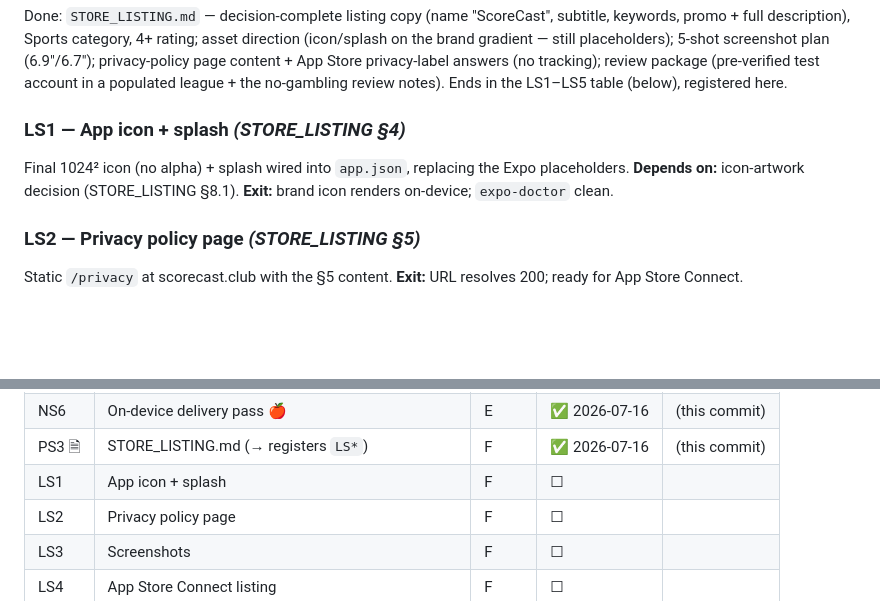
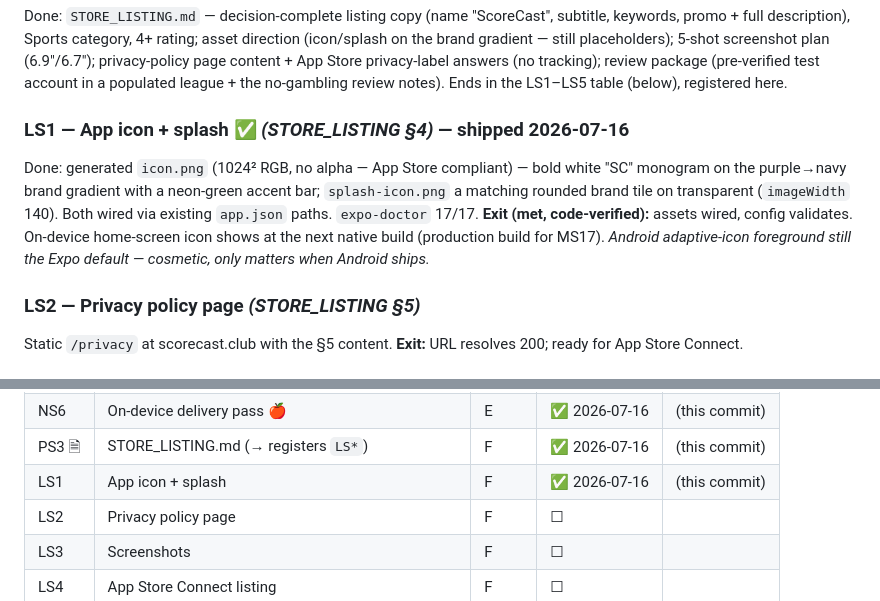
Before and after one commit to Qadzilla/scorecast, a Markdown page: MOBILE_SLICES.md, 2 parts joined by grey strips. Rendered like a GitHub page; blank space fills up the shorter version.

Commit message:
docs: LS1 shipped (app icon + splash)
Co-Authored-By: Claude Fable 5 <noreply@anthropic.com>

```diff
--- a/MOBILE_SLICES.md
+++ b/MOBILE_SLICES.md
@@ -193,9 +193,9 @@ Done: EAS dev build (`eas build --profile development --platform ios`, EAS-manag
 ### PS3 — Write `STORE_LISTING.md` ✅ 🗎  *(§9, §10)* — shipped 2026-07-16
 Done: `STORE_LISTING.md` — decision-complete listing copy (name "ScoreCast", subtitle, keywords, promo + full description), Sports category, 4+ rating; asset direction (icon/splash on the brand gradient — still placeholders); 5-shot screenshot plan (6.9"/6.7"); privacy-policy page content + App Store privacy-label answers (no tracking); review package (pre-verified test account in a populated league + the no-gambling review notes). Ends in the LS1–LS5 table (below), registered here.
 
-### LS1 — App icon + splash *(STORE_LISTING §4)*
-Final 1024² icon (no alpha) + splash wired into `app.json`, replacing the Expo placeholders.
-**Depends on:** icon-artwork decision (STORE_LISTING §8.1). **Exit:** brand icon renders on-device; `expo-doctor` clean.
+### LS1 — App icon + splash ✅ *(STORE_LISTING §4)* — shipped 2026-07-16
+Done: generated `icon.png` (1024² RGB, no alpha — App Store compliant) — bold white "SC" monogram on the purple→navy brand gradient with a neon-green accent bar; `splash-icon.png` a matching rounded brand tile on transparent (`imageWidth` 140). Both wired via existing `app.json` paths. `expo-doctor` 17/17.
+**Exit (met, code-verified):** assets wired, config validates. On-device home-screen icon shows at the next native build (production build for MS17). *Android adaptive-icon foreground still the Expo default — cosmetic, only matters when Android ships.*
 
 ### LS2 — Privacy policy page *(STORE_LISTING §5)*
 Static `/privacy` at scorecast.club with the §5 content.
@@ -293,7 +293,7 @@ Planning slices register their children here (PS1 → `DS*`, PS2 → `NS*`, PS3
 | NS5 | Preference toggles | E | ✅ 2026-07-16 | (this commit) |
 | NS6 | On-device delivery pass 🍎 | E | ✅ 2026-07-16 | (this commit) |
 | PS3 🗎 | STORE_LISTING.md (→ registers `LS*`) | F | ✅ 2026-07-16 | (this commit) |
-| LS1 | App icon + splash | F | ☐ | |
+| LS1 | App icon + splash | F | ✅ 2026-07-16 | (this commit) |
 | LS2 | Privacy policy page | F | ☐ | |
 | LS3 | Screenshots | F | ☐ | |
 | LS4 | App Store Connect listing | F | ☐ | |
```
